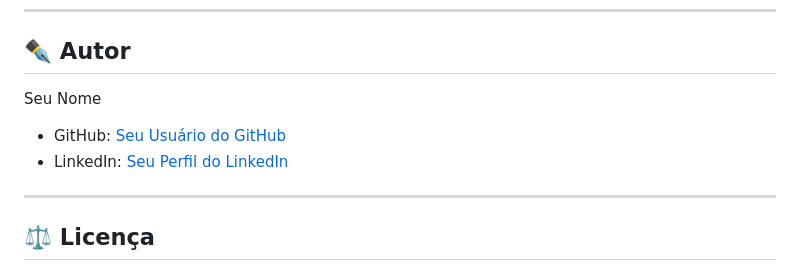
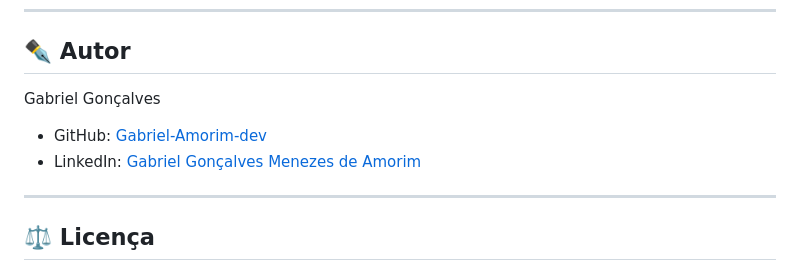
Before and after one commit to Gabriel-Amorim-dev/Disciplina-Exc, a Markdown page: Aula-Gla/aula_js_glau/README.md, the part around the change. GitHub-like rendering.

```diff
--- a/Aula-Gla/aula_js_glau/README.md
+++ b/Aula-Gla/aula_js_glau/README.md
@@ -69,10 +69,10 @@ Contribuições são bem-vindas\! Se você encontrou um bug, tem uma ideia de me
 
 ## ✒️ Autor
 
-Seu Nome
+Gabriel Gonçalves
 
-  - GitHub: [Seu Usuário do GitHub](https://www.google.com/search?q=https://github.com/SEU-USUARIO)
-  - LinkedIn: [Seu Perfil do LinkedIn](https://www.google.com/search?q=https://www.linkedin.com/in/SEU-USUARIO)
+  - GitHub: [Gabriel-Amorim-dev](https://github.com/Gabriel-Amorim-dev)
+  - LinkedIn: [Gabriel Gonçalves Menezes de Amorim](https://www.linkedin.com/in/gabriel-gon%C3%A7alves-a037b3350/)
 
 -----
 
```
